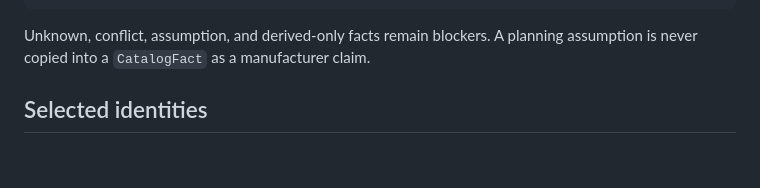
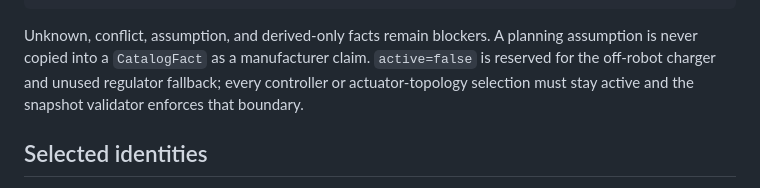
Before and after one commit to my-name-is-yu/TrueForgeHackathon, a Markdown page: docs/v2-reference-stack.md, the part around the change. GitHub-like rendering; blank space fills up the shorter version.

Commit message:
Document inactive stack selection policy

```diff
--- a/docs/v2-reference-stack.md
+++ b/docs/v2-reference-stack.md
@@ -32,7 +32,9 @@ physical_verification_pending=true
 
 Unknown, conflict, assumption, and derived-only facts remain blockers. A
 planning assumption is never copied into a `CatalogFact` as a manufacturer
-claim.
+claim. `active=false` is reserved for the off-robot charger and unused
+regulator fallback; every controller or actuator-topology selection must stay
+active and the snapshot validator enforces that boundary.
 
 ## Selected identities
 
```
